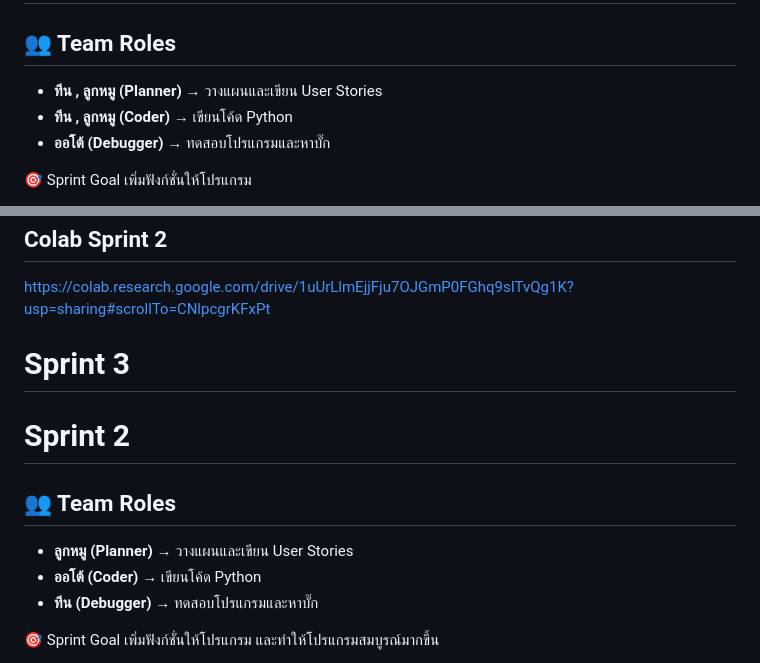
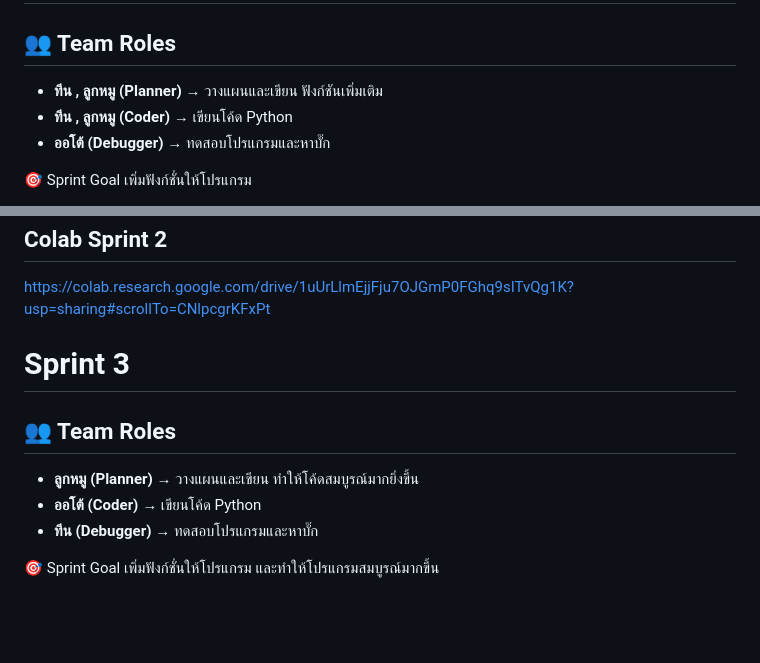
Before and after one commit to nantakornsa/Menu-listing-and-pricing, a Markdown page: README.md, 2 parts joined by grey strips. Drawn GitHub-style; blank space fills up the shorter version.

```diff
--- a/README.md
+++ b/README.md
@@ -26,7 +26,7 @@ python3 menu_pricing_mvp.py
 
 # Sprint 2
 ## 👥 Team Roles
-- **ทีน , ลูกหมู (Planner)** → วางแผนและเขียน User Stories
+- **ทีน , ลูกหมู (Planner)** → วางแผนและเขียน ฟังก์ชันเพิ่มเติม
 - **ทีน , ลูกหมู (Coder)** → เขียนโค้ด Python
 - **ออโต้ (Debugger)** → ทดสอบโปรแกรมและหาบั๊ก
 
@@ -41,9 +41,8 @@ python3 menu_pricing_mvp.py
 https://colab.research.google.com/drive/1uUrLlmEjjFju7OJGmP0FGhq9sITvQg1K?usp=sharing#scrollTo=CNlpcgrKFxPt
 
 # Sprint 3
-# Sprint 2
 ## 👥 Team Roles
-- **ลูกหมู (Planner)** → วางแผนและเขียน User Stories
+- **ลูกหมู (Planner)** → วางแผนและเขียน ทำให้โค้ดสมบูรณ์มากยิ่งขึ้น
 - **ออโต้ (Coder)** → เขียนโค้ด Python
 - **ทีน (Debugger)** → ทดสอบโปรแกรมและหาบั๊ก
 
```
